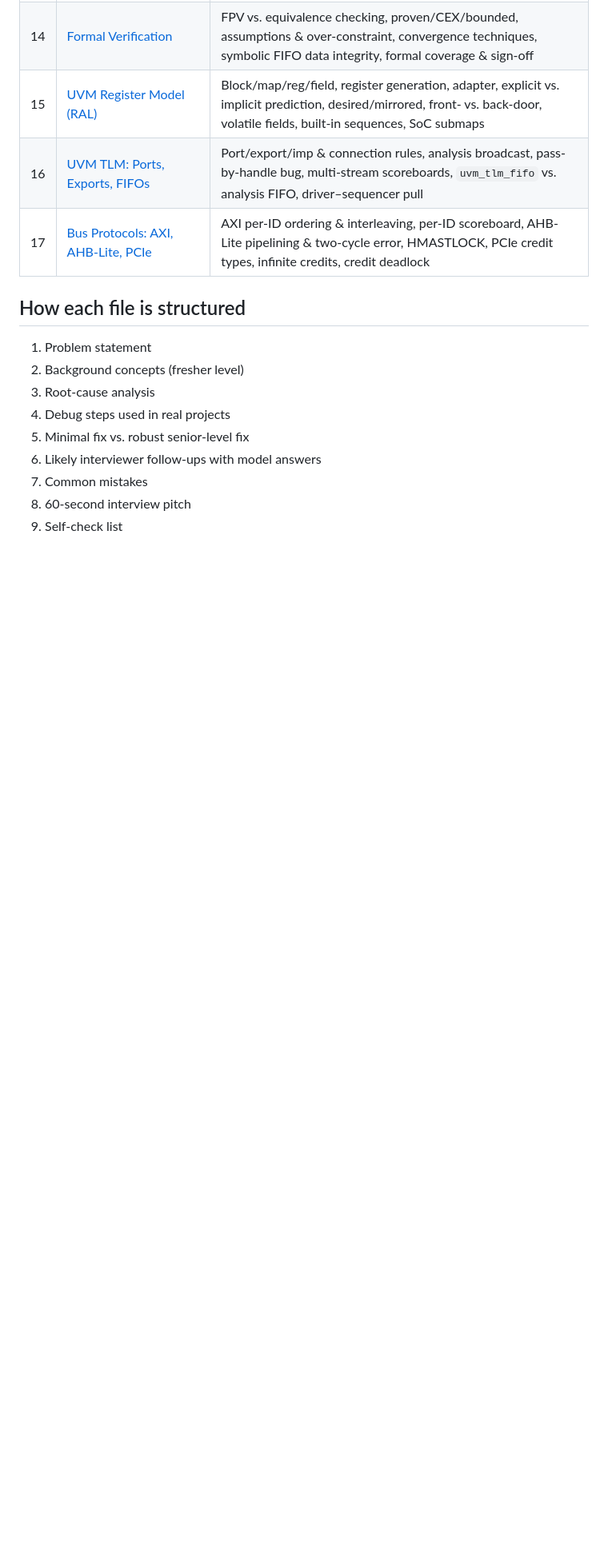
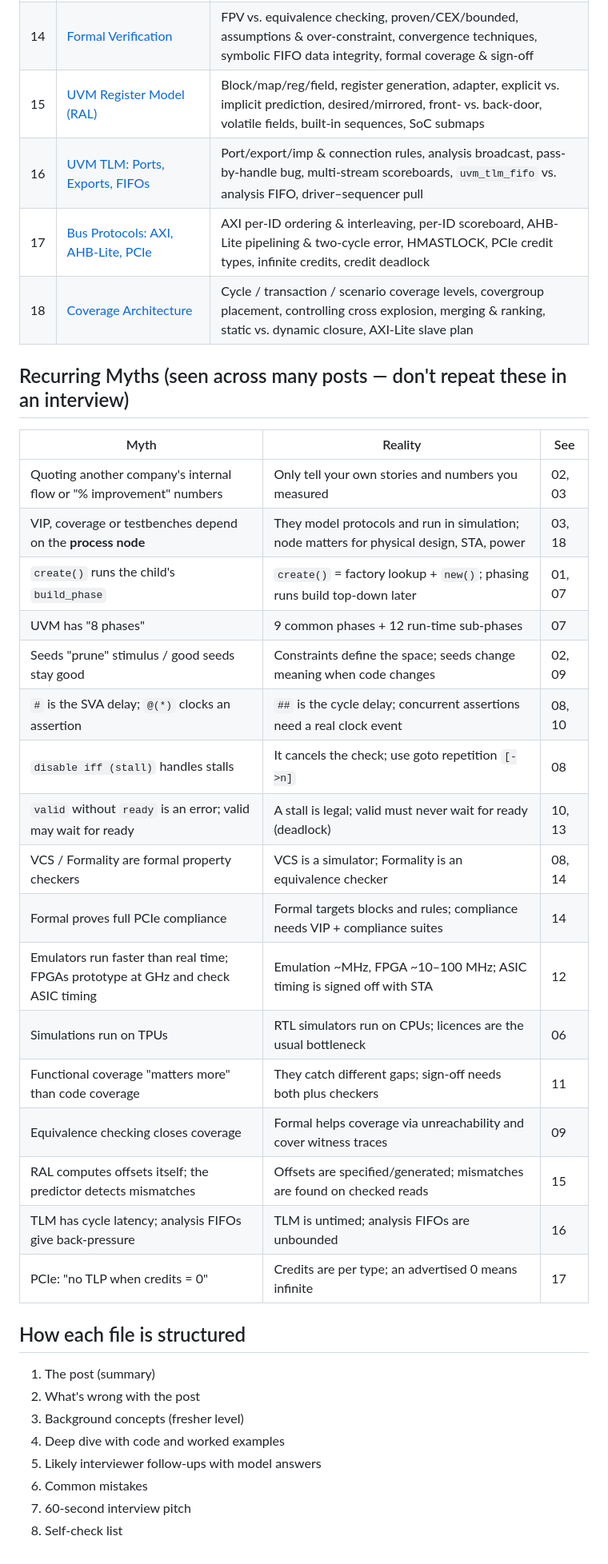
Before and after one commit to abhi09ver/Design_Verification, a Markdown page: README.md, the part around one of its changes. Shown at 80% size. GitHub-like rendering; blank space fills up the shorter version.

```diff
--- a/README.md
+++ b/README.md
@@ -24,15 +24,37 @@ Each file takes one real-world DV challenge, explains it from first principles,
 | 15 | [UVM Register Model (RAL)](15-uvm-register-model-ral.md) | Block/map/reg/field, register generation, adapter, explicit vs. implicit prediction, desired/mirrored, front- vs. back-door, volatile fields, built-in sequences, SoC submaps |
 | 16 | [UVM TLM: Ports, Exports, FIFOs](16-uvm-tlm-ports-exports-fifos.md) | Port/export/imp & connection rules, analysis broadcast, pass-by-handle bug, multi-stream scoreboards, `uvm_tlm_fifo` vs. analysis FIFO, driver–sequencer pull |
 | 17 | [Bus Protocols: AXI, AHB-Lite, PCIe](17-bus-protocols-axi-ahb-pcie.md) | AXI per-ID ordering & interleaving, per-ID scoreboard, AHB-Lite pipelining & two-cycle error, HMASTLOCK, PCIe credit types, infinite credits, credit deadlock |
+| 18 | [Coverage Architecture](18-coverage-architecture.md) | Cycle / transaction / scenario coverage levels, covergroup placement, controlling cross explosion, merging & ranking, static vs. dynamic closure, AXI-Lite slave plan |
+
+## Recurring Myths (seen across many posts — don't repeat these in an interview)
+
+| Myth | Reality | See |
+|---|---|---|
+| Quoting another company's internal flow or "% improvement" numbers | Only tell your own stories and numbers you measured | 02, 03 |
+| VIP, coverage or testbenches depend on the **process node** | They model protocols and run in simulation; node matters for physical design, STA, power | 03, 18 |
+| `create()` runs the child's `build_phase` | `create()` = factory lookup + `new()`; phasing runs build top-down later | 01, 07 |
+| UVM has "8 phases" | 9 common phases + 12 run-time sub-phases | 07 |
+| Seeds "prune" stimulus / good seeds stay good | Constraints define the space; seeds change meaning when code changes | 02, 09 |
+| `#` is the SVA delay; `@(*)` clocks an assertion | `##` is the cycle delay; concurrent assertions need a real clock event | 08, 10 |
+| `disable iff (stall)` handles stalls | It cancels the check; use goto repetition `[->n]` | 08 |
+| `valid` without `ready` is an error; valid may wait for ready | A stall is legal; valid must never wait for ready (deadlock) | 10, 13 |
+| VCS / Formality are formal property checkers | VCS is a simulator; Formality is an equivalence checker | 08, 14 |
+| Formal proves full PCIe compliance | Formal targets blocks and rules; compliance needs VIP + compliance suites | 14 |
+| Emulators run faster than real time; FPGAs prototype at GHz and check ASIC timing | Emulation ~MHz, FPGA ~10–100 MHz; ASIC timing is signed off with STA | 12 |
+| Simulations run on TPUs | RTL simulators run on CPUs; licences are the usual bottleneck | 06 |
+| Functional coverage "matters more" than code coverage | They catch different gaps; sign-off needs both plus checkers | 11 |
+| Equivalence checking closes coverage | Formal helps coverage via unreachability and cover witness traces | 09 |
+| RAL computes offsets itself; the predictor detects mismatches | Offsets are specified/generated; mismatches are found on checked reads | 15 |
+| TLM has cycle latency; analysis FIFOs give back-pressure | TLM is untimed; analysis FIFOs are unbounded | 16 |
+| PCIe: "no TLP when credits = 0" | Credits are per type; an advertised 0 means infinite | 17 |
 
 ## How each file is structured
 
-1. Problem statement
-2. Background concepts (fresher level)
-3. Root-cause analysis
-4. Debug steps used in real projects
-5. Minimal fix vs. robust senior-level fix
-6. Likely interviewer follow-ups with model answers
-7. Common mistakes
-8. 60-second interview pitch
-9. Self-check list
+1. The post (summary)
+2. What's wrong with the post
+3. Background concepts (fresher level)
+4. Deep dive with code and worked examples
+5. Likely interviewer follow-ups with model answers
+6. Common mistakes
+7. 60-second interview pitch
+8. Self-check list
```
Also changed, not shown: other parts of README.md (+2 -2 lines), 18-coverage-architecture.md (added, +195 -0 lines).
